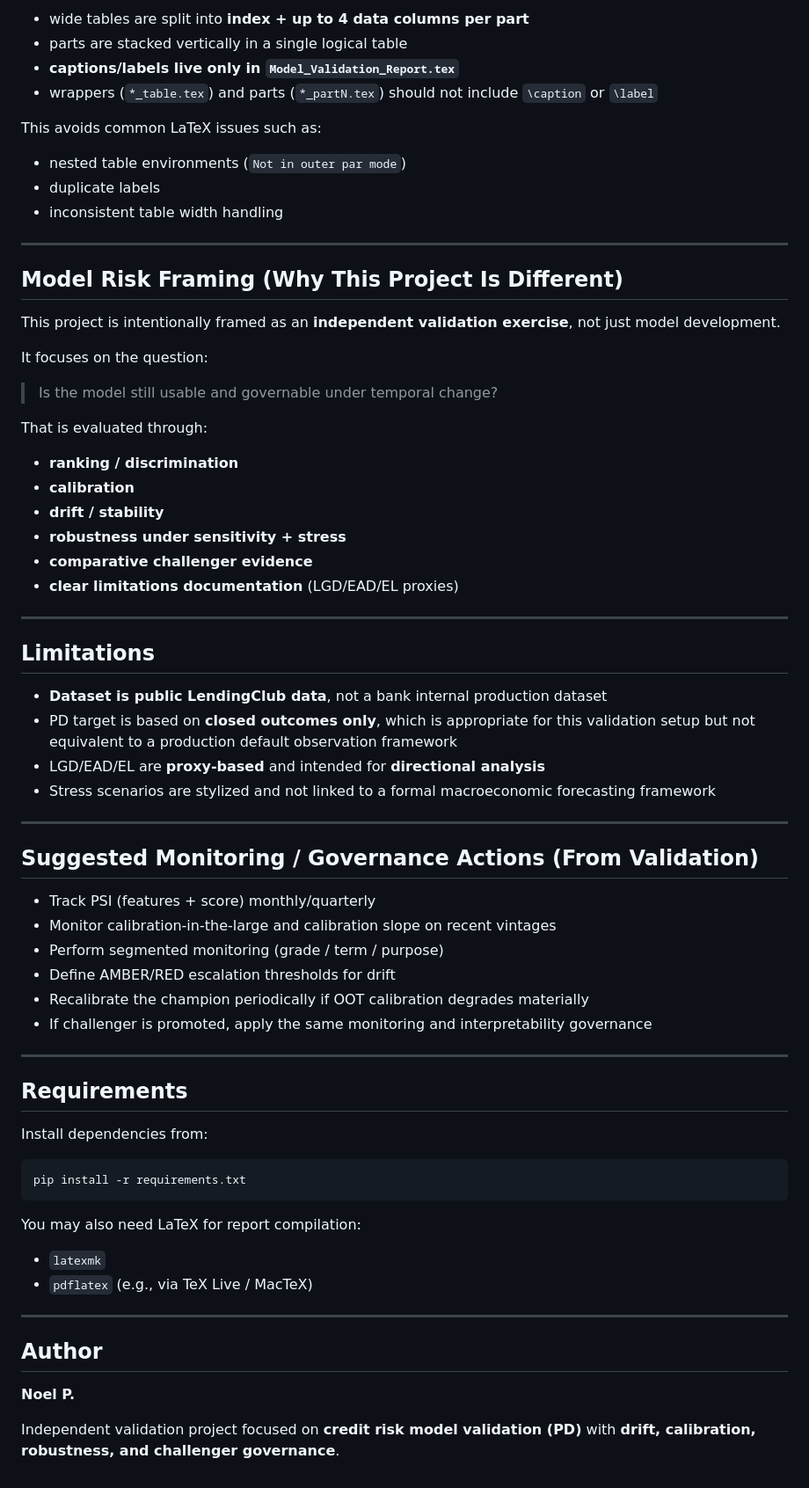
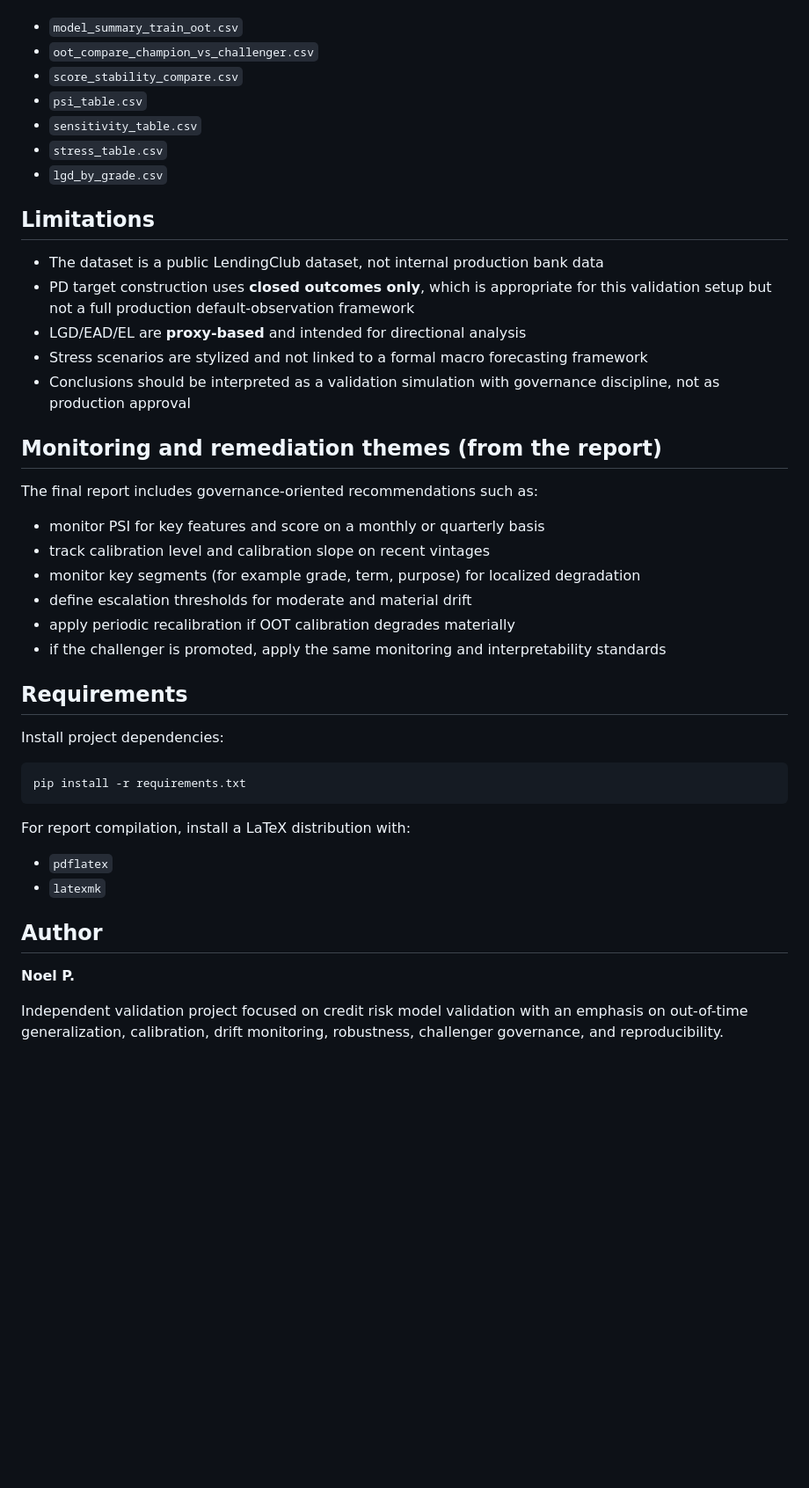
Before and after one commit to noelkei/model-risk-validation-pd-lgd-ead, a Markdown page: README.md, the part around one of its changes. Shown at 88% size. GitHub-like rendering; blank space fills up the shorter version.

````diff
--- a/README.md
+++ b/README.md
@@ -335,72 +440,45 @@ The report uses a wrapper/parts approach for tables to avoid layout issues in A4
-* wide tables are split into **index + up to 4 data columns per part**
-* parts are stacked vertically in a single logical table
-* **captions/labels live only in `Model_Validation_Report.tex`**
-* wrappers (`*_table.tex`) and parts (`*_partN.tex`) should not include `\caption` or `\label`
-
-This avoids common LaTeX issues such as:
-
-* nested table environments (`Not in outer par mode`)
-* duplicate labels
-* inconsistent table width handling
-
----
-
-## Model Risk Framing (Why This Project Is Different)
-
-This project is intentionally framed as an **independent validation exercise**, not just model development.
-
-It focuses on the question:
-
-> Is the model still usable and governable under temporal change?
-
-That is evaluated through:
-
-* **ranking / discrimination**
-* **calibration**
-* **drift / stability**
-* **robustness under sensitivity + stress**
-* **comparative challenger evidence**
-* **clear limitations documentation** (LGD/EAD/EL proxies)
-
----
+* `model_summary_train_oot.csv`
+* `oot_compare_champion_vs_challenger.csv`
+* `score_stability_compare.csv`
+* `psi_table.csv`
+* `sensitivity_table.csv`
+* `stress_table.csv`
+* `lgd_by_grade.csv`
 
 ## Limitations
 
-* **Dataset is public LendingClub data**, not a bank internal production dataset
-* PD target is based on **closed outcomes only**, which is appropriate for this validation setup but not equivalent to a production default observation framework
-* LGD/EAD/EL are **proxy-based** and intended for **directional analysis**
-* Stress scenarios are stylized and not linked to a formal macroeconomic forecasting framework
+* The dataset is a public LendingClub dataset, not internal production bank data
+* PD target construction uses **closed outcomes only**, which is appropriate for this validation setup but not a full production default-observation framework
+* LGD/EAD/EL are **proxy-based** and intended for directional analysis
+* Stress scenarios are stylized and not linked to a formal macro forecasting framework
+* Conclusions should be interpreted as a validation simulation with governance discipline, not as production approval
 
----
+## Monitoring and remediation themes (from the report)
 
-## Suggested Monitoring / Governance Actions (From Validation)
+The final report includes governance-oriented recommendations such as:
 
-* Track PSI (features + score) monthly/quarterly
-* Monitor calibration-in-the-large and calibration slope on recent vintages
-* Perform segmented monitoring (grade / term / purpose)
-* Define AMBER/RED escalation thresholds for drift
-* Recalibrate the champion periodically if OOT calibration degrades materially
-* If challenger is promoted, apply the same monitoring and interpretability governance
-
----
+* monitor PSI for key features and score on a monthly or quarterly basis
+* track calibration level and calibration slope on recent vintages
+* monitor key segments (for example grade, term, purpose) for localized degradation
+* define escalation thresholds for moderate and material drift
+* apply periodic recalibration if OOT calibration degrades materially
+* if the challenger is promoted, apply the same monitoring and interpretability standards
 
 ## Requirements
 
-Install dependencies from:
+Install project dependencies:
 
 ```bash
 pip install -r requirements.txt
 ```
 
-You may also need LaTeX for report compilation:
+For report compilation, install a LaTeX distribution with:
 
+* `pdflatex`
 * `latexmk`
-* `pdflatex` (e.g., via TeX Live / MacTeX)
-
----
 
 ## Author
 
 **Noel P.**
 
-Independent validation project focused on **credit risk model validation (PD)** with **drift, calibration, robustness, and challenger governance**.
+Independent validation project focused on credit risk model validation with an emphasis on out-of-time generalization, calibration, drift monitoring, robustness, challenger governance, and reproducibility.
````
Also changed, not shown: other parts of README.md (+285 -180 lines).
